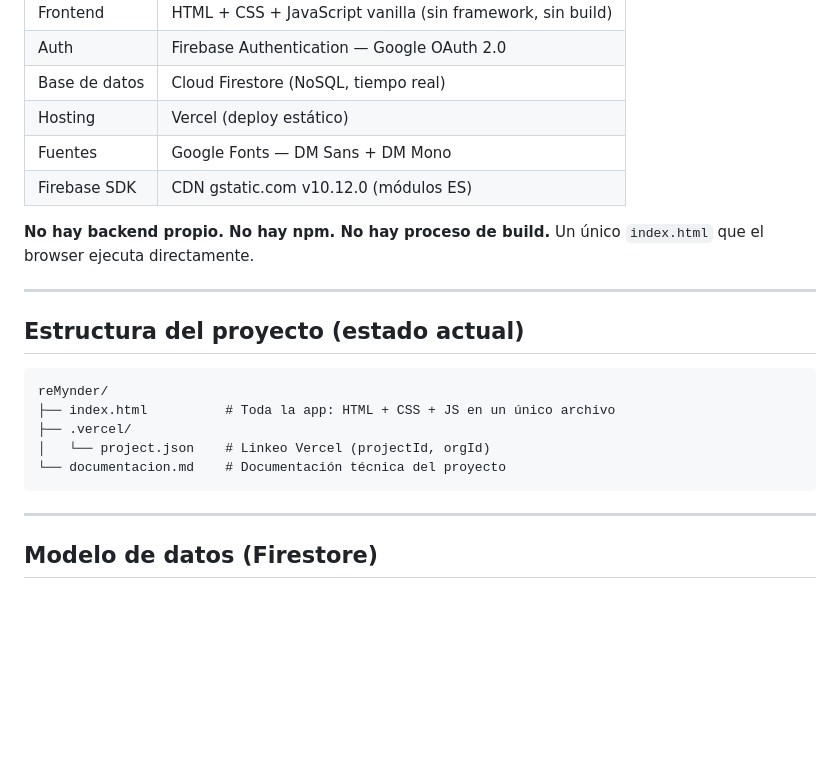
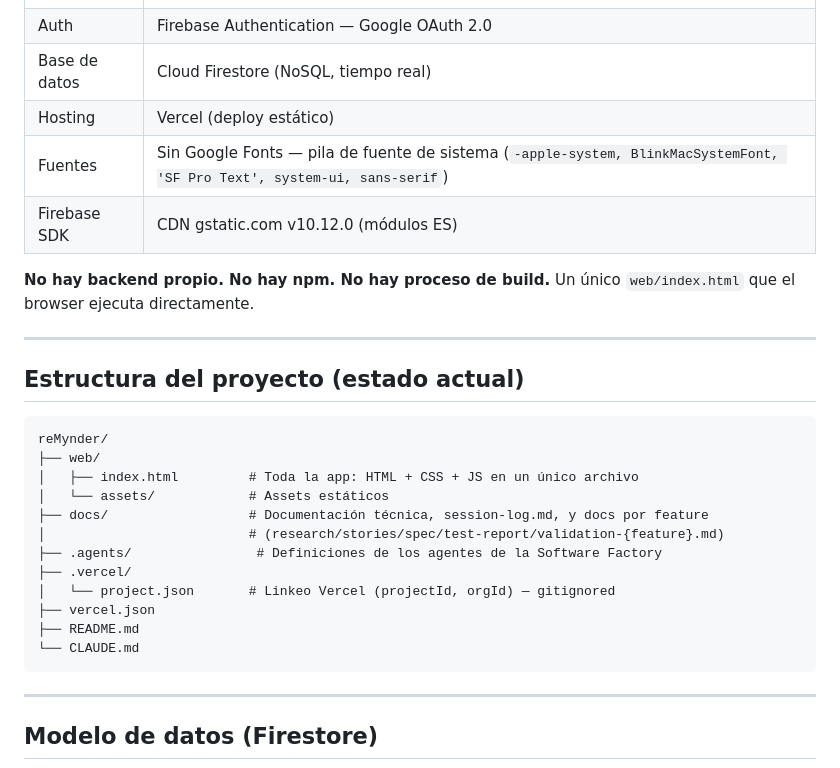
Before and after one commit to m4verick-uy/reMynder, a Markdown page: CLAUDE.md, the part around one of its changes. Rendered like a GitHub page; blank space fills up the shorter version.

````diff
--- a/CLAUDE.md
+++ b/CLAUDE.md
@@ -34,11 +34,11 @@ empresa de software personal fundada en Uruguay, orientada a calidad Apple-like.
 | Auth | Firebase Authentication — Google OAuth 2.0 |
 | Base de datos | Cloud Firestore (NoSQL, tiempo real) |
 | Hosting | Vercel (deploy estático) |
-| Fuentes | Google Fonts — DM Sans + DM Mono |
+| Fuentes | Sin Google Fonts — pila de fuente de sistema (`-apple-system, BlinkMacSystemFont, 'SF Pro Text', system-ui, sans-serif`) |
 | Firebase SDK | CDN gstatic.com v10.12.0 (módulos ES) |
 
 **No hay backend propio. No hay npm. No hay proceso de build.**
-Un único `index.html` que el browser ejecuta directamente.
+Un único `web/index.html` que el browser ejecuta directamente.
 
 ---
 
@@ -46,10 +46,17 @@ Un único `index.html` que el browser ejecuta directamente.
 
 ```
 reMynder/
-├── index.html          # Toda la app: HTML + CSS + JS en un único archivo
+├── web/
+│   ├── index.html         # Toda la app: HTML + CSS + JS en un único archivo
+│   └── assets/            # Assets estáticos
+├── docs/                  # Documentación técnica, session-log.md, y docs por feature
+│                          # (research/stories/spec/test-report/validation-{feature}.md)
+├── .agents/                # Definiciones de los agentes de la Software Factory
 ├── .vercel/
-│   └── project.json    # Linkeo Vercel (projectId, orgId)
-└── documentacion.md    # Documentación técnica del proyecto
+│   └── project.json       # Linkeo Vercel (projectId, orgId) — gitignored
+├── vercel.json
+├── README.md
+└── CLAUDE.md
 ```
 
 ---
````
Also changed, not shown: other parts of CLAUDE.md (+36 -12 lines).
